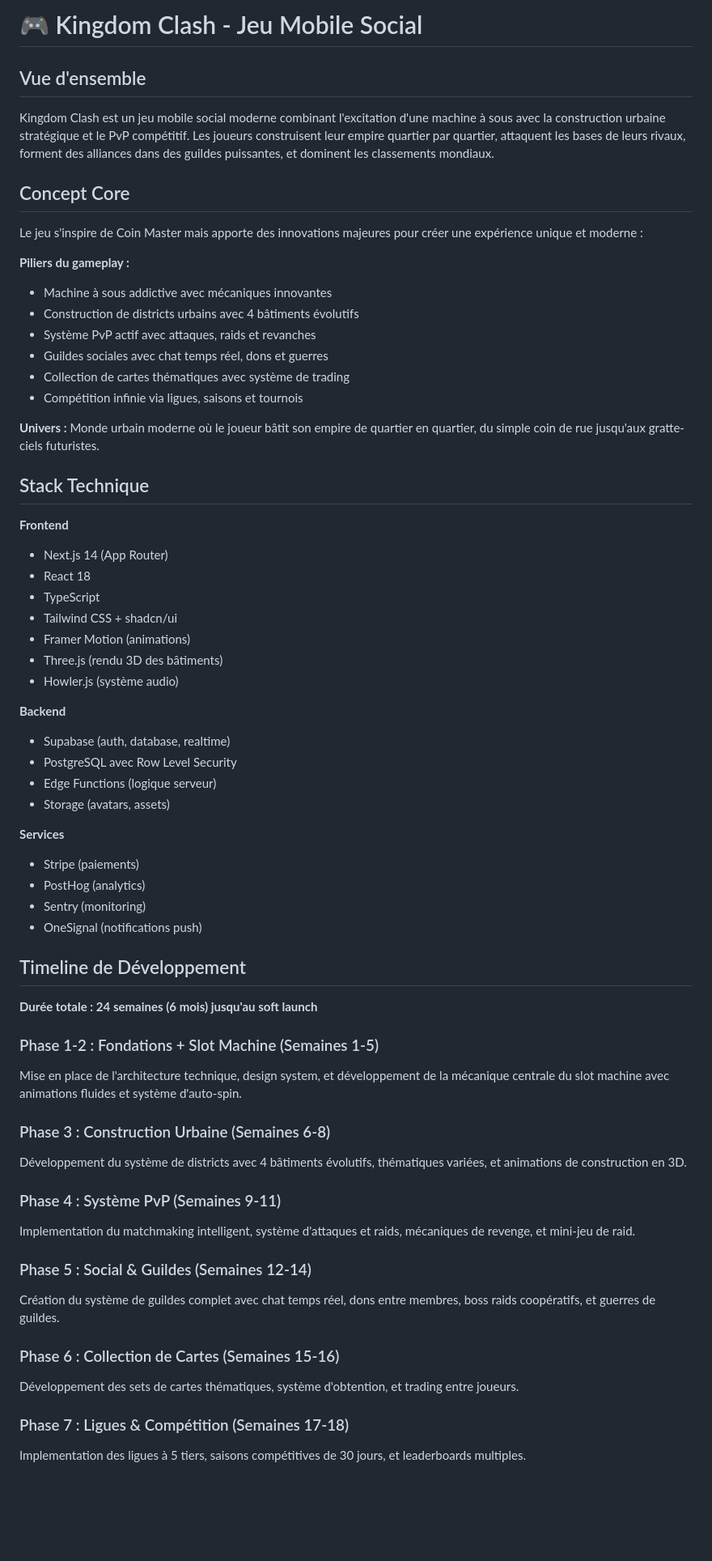
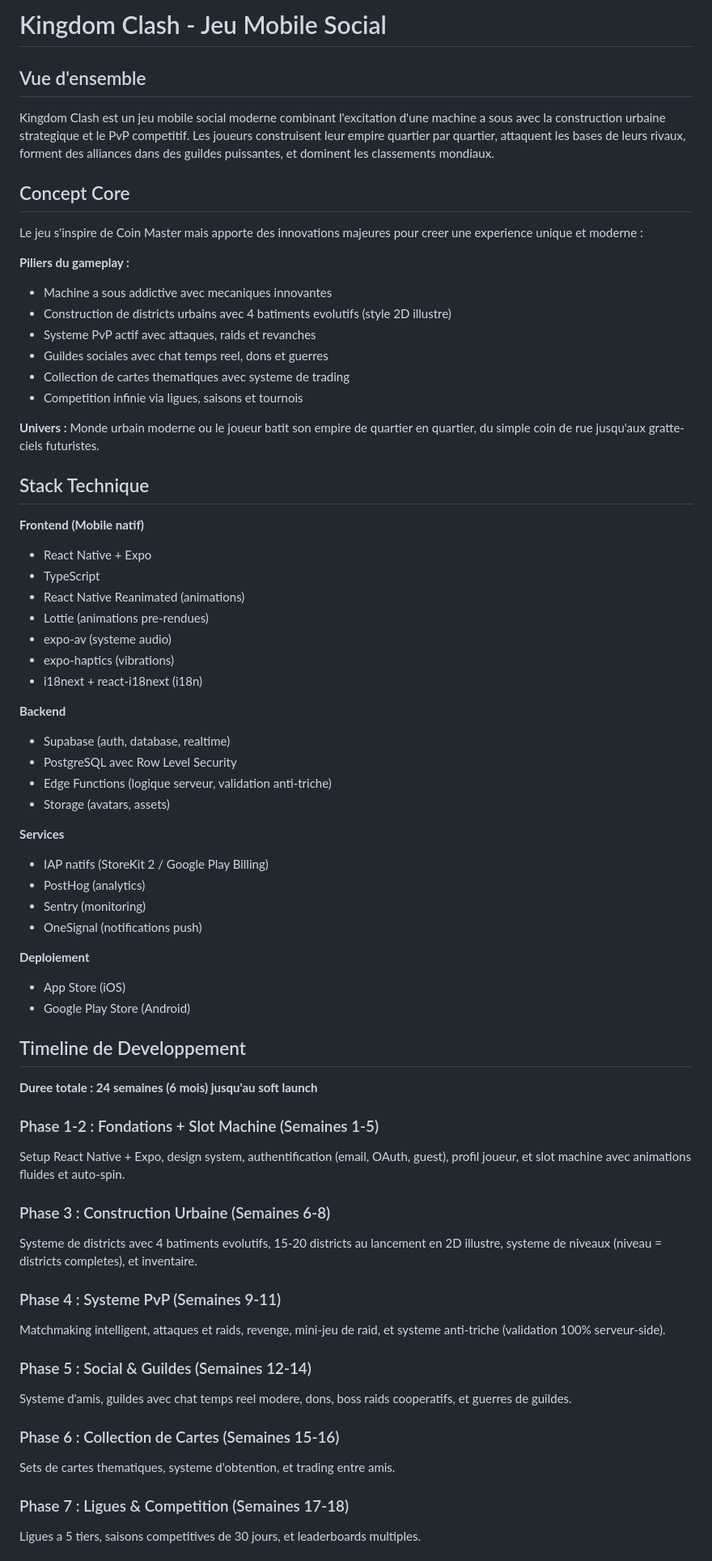
Before and after one commit to nathanudu30-ai/KingdomClash, a Markdown page: README.md, the part around one of its changes. Shown at 81% size. Drawn GitHub-style; blank space fills up the shorter version.

```diff
--- a/README.md
+++ b/README.md
@@ -1,65 +1,69 @@
-# 🎮 Kingdom Clash - Jeu Mobile Social
+# Kingdom Clash - Jeu Mobile Social
 
 ## Vue d'ensemble
 
-Kingdom Clash est un jeu mobile social moderne combinant l'excitation d'une machine à sous avec la construction urbaine stratégique et le PvP compétitif. Les joueurs construisent leur empire quartier par quartier, attaquent les bases de leurs rivaux, forment des alliances dans des guildes puissantes, et dominent les classements mondiaux.
+Kingdom Clash est un jeu mobile social moderne combinant l'excitation d'une machine a sous avec la construction urbaine strategique et le PvP competitif. Les joueurs construisent leur empire quartier par quartier, attaquent les bases de leurs rivaux, forment des alliances dans des guildes puissantes, et dominent les classements mondiaux.
 
 ## Concept Core
 
-Le jeu s'inspire de Coin Master mais apporte des innovations majeures pour créer une expérience unique et moderne :
+Le jeu s'inspire de Coin Master mais apporte des innovations majeures pour creer une experience unique et moderne :
 
 **Piliers du gameplay :**
-- Machine à sous addictive avec mécaniques innovantes
-- Construction de districts urbains avec 4 bâtiments évolutifs
-- Système PvP actif avec attaques, raids et revanches
-- Guildes sociales avec chat temps réel, dons et guerres
-- Collection de cartes thématiques avec système de trading
-- Compétition infinie via ligues, saisons et tournois
+- Machine a sous addictive avec mecaniques innovantes
+- Construction de districts urbains avec 4 batiments evolutifs (style 2D illustre)
+- Systeme PvP actif avec attaques, raids et revanches
+- Guildes sociales avec chat temps reel, dons et guerres
+- Collection de cartes thematiques avec systeme de trading
+- Competition infinie via ligues, saisons et tournois
 
-**Univers :** Monde urbain moderne où le joueur bâtit son empire de quartier en quartier, du simple coin de rue jusqu'aux gratte-ciels futuristes.
+**Univers :** Monde urbain moderne ou le joueur batit son empire de quartier en quartier, du simple coin de rue jusqu'aux gratte-ciels futuristes.
 
 ## Stack Technique
 
-**Frontend**
-- Next.js 14 (App Router)
-- React 18
+**Frontend (Mobile natif)**
+- React Native + Expo
 - TypeScript
-- Tailwind CSS + shadcn/ui
-- Framer Motion (animations)
-- Three.js (rendu 3D des bâtiments)
-- Howler.js (système audio)
+- React Native Reanimated (animations)
+- Lottie (animations pre-rendues)
+- expo-av (systeme audio)
+- expo-haptics (vibrations)
+- i18next + react-i18next (i18n)
 
 **Backend**
 - Supabase (auth, database, realtime)
 - PostgreSQL avec Row Level Security
-- Edge Functions (logique serveur)
+- Edge Functions (logique serveur, validation anti-triche)
 - Storage (avatars, assets)
 
 **Services**
-- Stripe (paiements)
+- IAP natifs (StoreKit 2 / Google Play Billing)
 - PostHog (analytics)
 - Sentry (monitoring)
 - OneSignal (notifications push)
 
-## Timeline de Développement
+**Deploiement**
+- App Store (iOS)
+- Google Play Store (Android)
 
-**Durée totale : 24 semaines (6 mois) jusqu'au soft launch**
+## Timeline de Developpement
+
+**Duree totale : 24 semaines (6 mois) jusqu'au soft launch**
 
 ### Phase 1-2 : Fondations + Slot Machine (Semaines 1-5)
-Mise en place de l'architecture technique, design system, et développement de la mécanique centrale du slot machine avec animations fluides et système d'auto-spin.
+Setup React Native + Expo, design system, authentification (email, OAuth, guest), profil joueur, et slot machine avec animations fluides et auto-spin.
 
 ### Phase 3 : Construction Urbaine (Semaines 6-8)
-Développement du système de districts avec 4 bâtiments évolutifs, thématiques variées, et animations de construction en 3D.
+Systeme de districts avec 4 batiments evolutifs, 15-20 districts au lancement en 2D illustre, systeme de niveaux (niveau = districts completes), et inventaire.
 
-### Phase 4 : Système PvP (Semaines 9-11)
-Implementation du matchmaking intelligent, système d'attaques et raids, mécaniques de revenge, et mini-jeu de raid.
+### Phase 4 : Systeme PvP (Semaines 9-11)
+Matchmaking intelligent, attaques et raids, revenge, mini-jeu de raid, et systeme anti-triche (validation 100% serveur-side).
 
 ### Phase 5 : Social & Guildes (Semaines 12-14)
-Création du système de guildes complet avec chat temps réel, dons entre membres, boss raids coopératifs, et guerres de guildes.
+Systeme d'amis, guildes avec chat temps reel modere, dons, boss raids cooperatifs, et guerres de guildes.
 
 ### Phase 6 : Collection de Cartes (Semaines 15-16)
-Développement des sets de cartes thématiques, système d'obtention, et trading entre joueurs.
+Sets de cartes thematiques, systeme d'obtention, et trading entre amis.
 
-### Phase 7 : Ligues & Compétition (Semaines 17-18)
-Implementation des ligues à 5 tiers, saisons compétitives de 30 jours, et leaderboards multiples.
+### Phase 7 : Ligues & Competition (Semaines 17-18)
+Ligues a 5 tiers, saisons competitives de 30 jours, et leaderboards multiples.
 
```
Also changed, not shown: other parts of README.md (+23 -49 lines).
